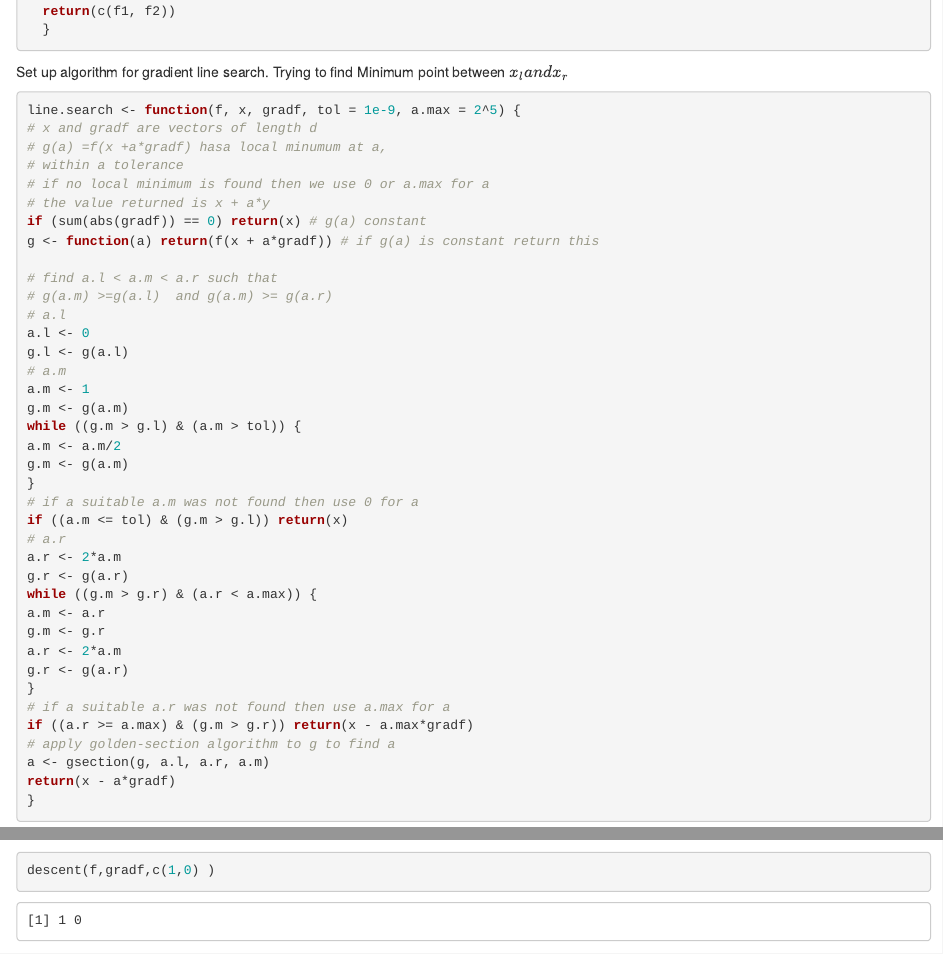
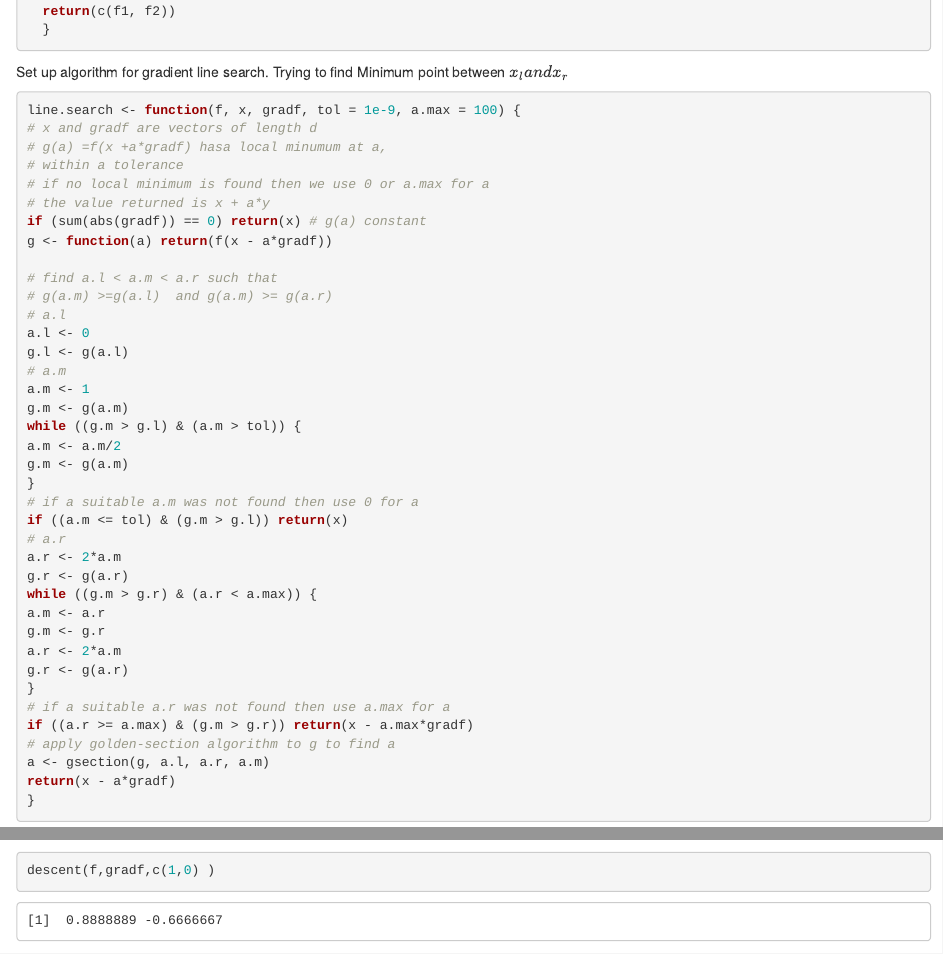
Before and after one commit to doubleck/Project2, an R Markdown document (Hank_Proj2.Rmd): the page in a window 1100 px wide, from 3560 px down, and a second part further down, joined at a grey line. Rendered offline with R 4.5, knitr and Pandoc, with nearby package versions; some code elsewhere in the file could not run offline.

Commit message:
Change a bit in problem 1-2.
Work correctly, but point in (1,0) give result different from most other start point.

````diff
--- a/Hank_Proj2.Rmd
+++ b/Hank_Proj2.Rmd
@@ -181,14 +181,14 @@ gradf<- function (x)
 Set up algorithm for gradient line search. Trying to find Minimum point between $x_l and x_r$
 
 ```{r}
-line.search <- function(f, x, gradf, tol = 1e-9, a.max = 2^5) {
+line.search <- function(f, x, gradf, tol = 1e-9, a.max = 100) {
 # x and gradf are vectors of length d
 # g(a) =f(x +a*gradf) hasa local minumum at a,
 # within a tolerance
 # if no local minimum is found then we use 0 or a.max for a
 # the value returned is x + a*y
 if (sum(abs(gradf)) == 0) return(x) # g(a) constant
-g <- function(a) return(f(x + a*gradf)) # if g(a) is constant return this
+g <- function(a) return(f(x - a*gradf))
 
 # find a.l < a.m < a.r such that
 # g(a.m) >=g(a.l)  and g(a.m) >= g(a.r)
````
